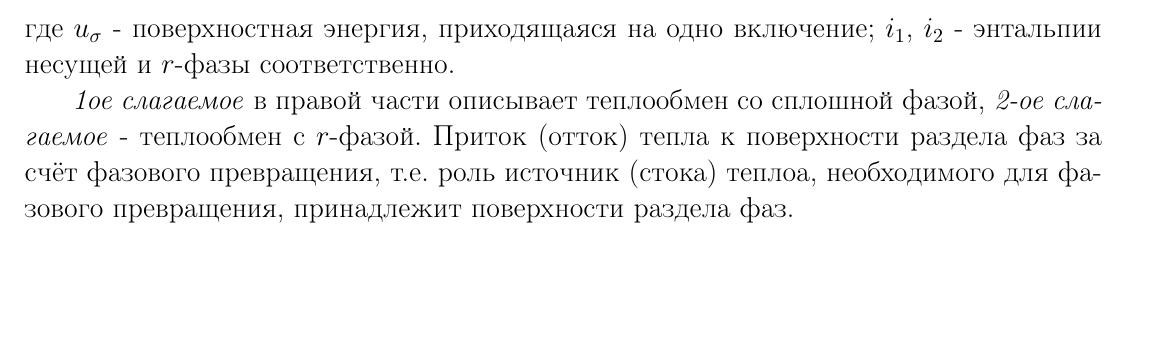
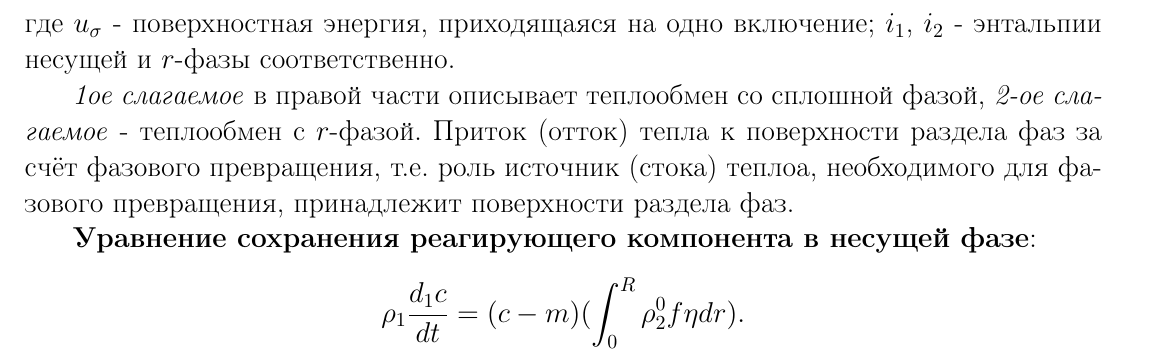
Before and after one commit to CorgiPuppy/info-proccesses-systems-theory-labs, a LaTeX document (lectures/lecture1/report/report.tex): part of page 5 of 5, cut so that both start at the same text, the shorter picture padded with empty space. Compiled offline with pdfLaTeX.

Commit message:
feat: add an equation.

```diff
--- a/lectures/lecture1/report/report.tex
+++ b/lectures/lecture1/report/report.tex
@@ -151,5 +151,9 @@
 		f \frac{D_{2} u_{\sigma}^{1}}{Dt} = q_{1 \sigma}(r) + q_{2 \sigma}(r) - \rho_{2}^{0} f \eta (i_{2} - i_{1}),
 	\end{equation*}
 	где $u_{\sigma}$ - поверхностная энергия, приходящаяся на одно включение; $i_{1}$, $i_{2}$ - энтальпии несущей и $r$-фазы соответственно. \par
-	\textit{1ое слагаемое} в правой части описывает теплообмен со сплошной фазой, \textit{2-ое слагаемое} - теплообмен с $r$-фазой. Приток (отток) тепла к поверхности раздела фаз за счёт фазового превращения, т.е. роль источник (стока) теплоа, необходимого для фазового превращения, принадлежит поверхности раздела фаз.
+	\textit{1ое слагаемое} в правой части описывает теплообмен со сплошной фазой, \textit{2-ое слагаемое} - теплообмен с $r$-фазой. Приток (отток) тепла к поверхности раздела фаз за счёт фазового превращения, т.е. роль источник (стока) теплоа, необходимого для фазового превращения, принадлежит поверхности раздела фаз. \par
+	\textbf{Уравнение сохранения реагирующего компонента в несущей фазе}:
+	\begin{equation*}
+		\rho_{1} \frac{d_{1} c}{dt} = (c - m)(\int_{0}^{R} \rho_{2}^{0} f \eta dr).
+	\end{equation*}
 \end{document}
```
Also changed, not shown: lectures/lecture1/report/report.pdf, lectures/lecture1/report/report.tex (2 more changed lines).
